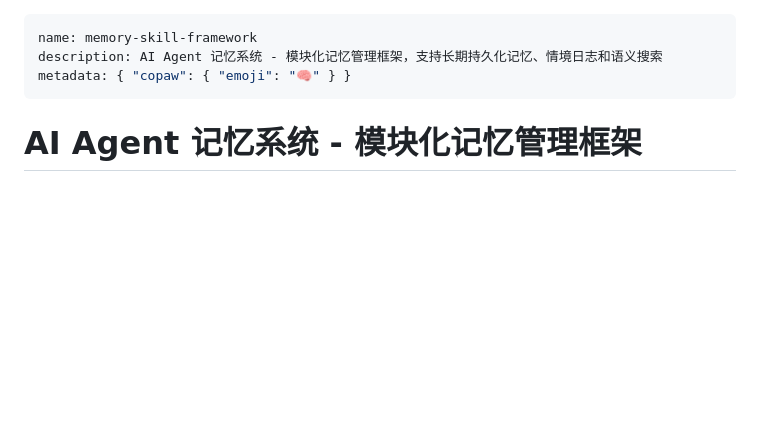
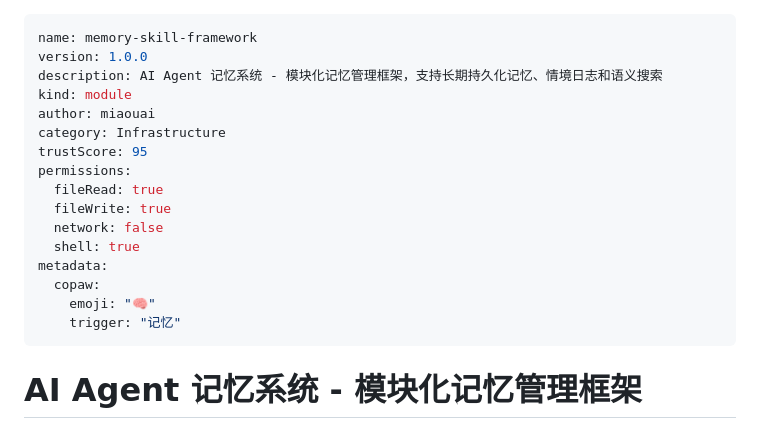
Before and after one commit to miaouai/memory-skill-framework, a Markdown page: SKILL.md, the part around the change. Rendered like a GitHub page; blank space fills up the shorter version.

Commit message:
fix: 完善 SKILL.md 元数据 (version/kind/author/permissions) 支持 Copaw 安装

```diff
--- a/SKILL.md
+++ b/SKILL.md
@@ -1,7 +1,20 @@
 ---
 name: memory-skill-framework
+version: 1.0.0
 description: AI Agent 记忆系统 - 模块化记忆管理框架，支持长期持久化记忆、情境日志和语义搜索
-metadata: { "copaw": { "emoji": "🧠" } }
+kind: module
+author: miaouai
+category: Infrastructure
+trustScore: 95
+permissions:
+  fileRead: true
+  fileWrite: true
+  network: false
+  shell: true
+metadata:
+  copaw:
+    emoji: "🧠"
+    trigger: "记忆"
 ---
 
 # AI Agent 记忆系统 - 模块化记忆管理框架
```
